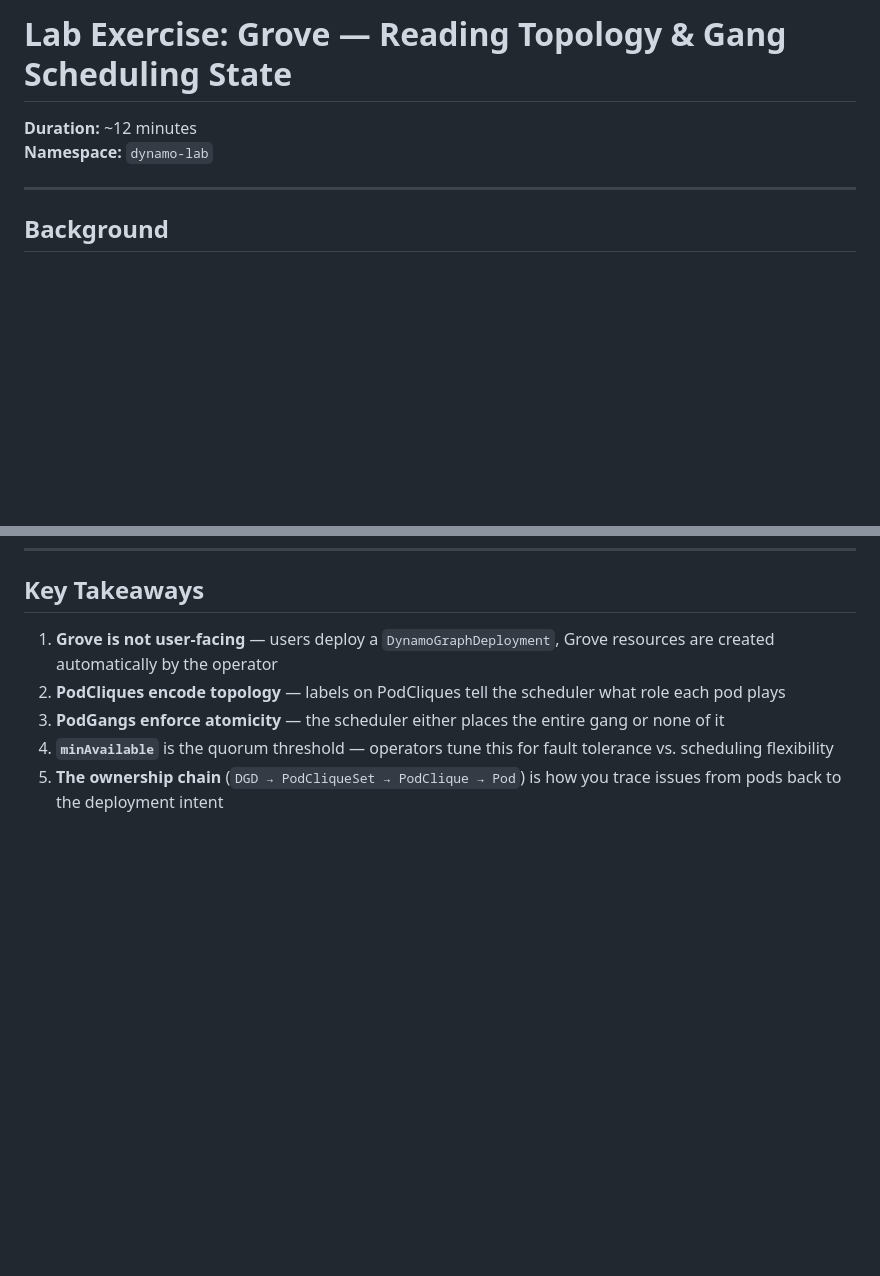
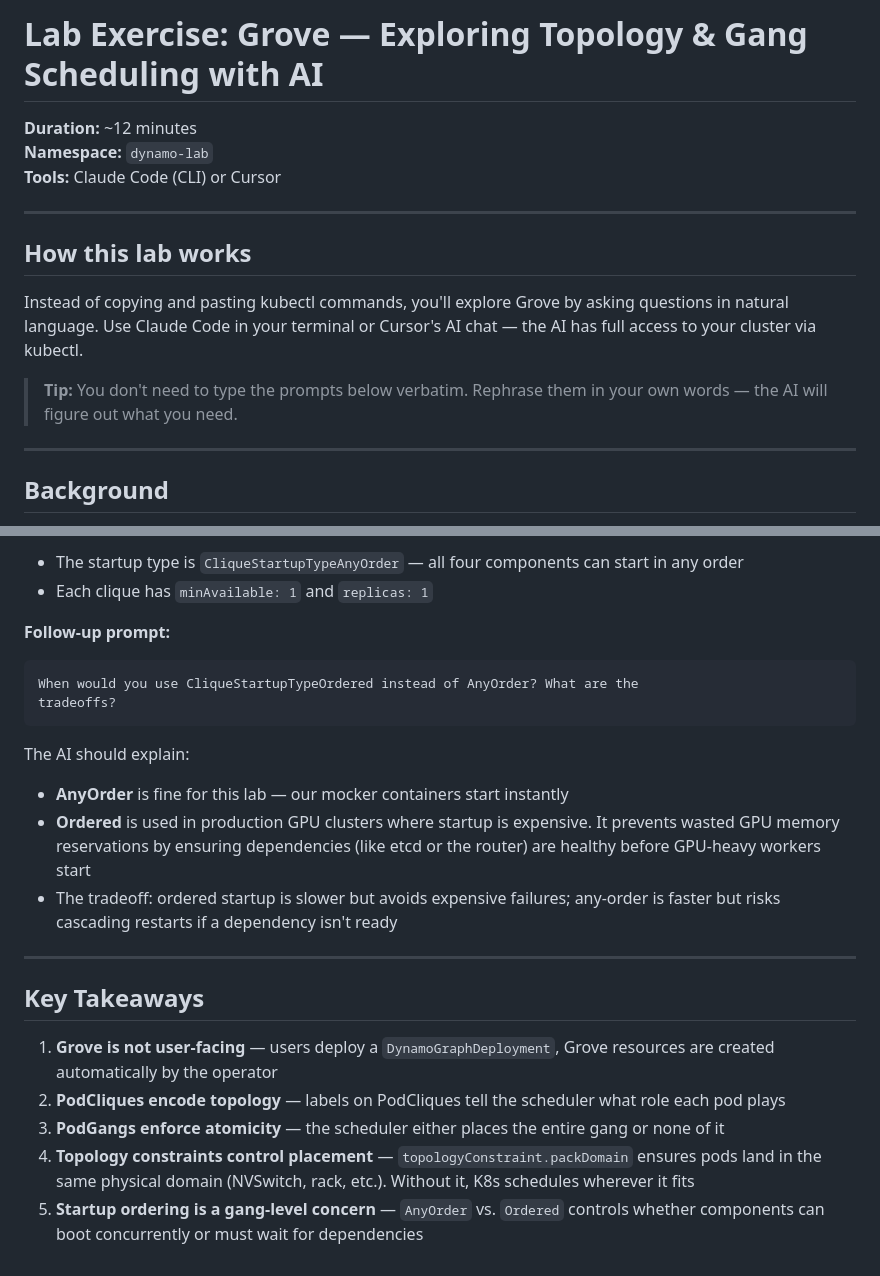
Before and after one commit to jpbueno/dynamo-grove-planner-lab, a Markdown page: dynamo-lab/grove-exercise.md, 2 parts joined by grey strips. GitHub-like rendering; blank space fills up the shorter version.

````diff
--- a/dynamo-lab/grove-exercise.md
+++ b/dynamo-lab/grove-exercise.md
@@ -1,7 +1,16 @@
-# Lab Exercise: Grove — Reading Topology & Gang Scheduling State
+# Lab Exercise: Grove — Exploring Topology & Gang Scheduling with AI
 
 **Duration:** ~12 minutes
 **Namespace:** `dynamo-lab`
+**Tools:** Claude Code (CLI) or Cursor
+
+---
+
+## How this lab works
+
+Instead of copying and pasting kubectl commands, you'll explore Grove by asking questions in natural language. Use Claude Code in your terminal or Cursor's AI chat — the AI has full access to your cluster via kubectl.
+
+> **Tip:** You don't need to type the prompts below verbatim. Rephrase them in your own words — the AI will figure out what you need.
 
 ---
 
@@ -162,7 +132,25 @@ DynamoGraphDeployment
+- The startup type is `CliqueStartupTypeAnyOrder` — all four components can start in any order
+- Each clique has `minAvailable: 1` and `replicas: 1`
+
+**Follow-up prompt:**
+
+```text
+When would you use CliqueStartupTypeOrdered instead of AnyOrder? What are the
+tradeoffs?
+```
+
+The AI should explain:
+
+- **AnyOrder** is fine for this lab — our mocker containers start instantly
+- **Ordered** is used in production GPU clusters where startup is expensive. It prevents wasted GPU memory reservations by ensuring dependencies (like etcd or the router) are healthy before GPU-heavy workers start
+- The tradeoff: ordered startup is slower but avoids expensive failures; any-order is faster but risks cascading restarts if a dependency isn't ready
+
+---
+
 ## Key Takeaways
 
 1. **Grove is not user-facing** — users deploy a `DynamoGraphDeployment`, Grove resources are created automatically by the operator
 2. **PodCliques encode topology** — labels on PodCliques tell the scheduler what role each pod plays
 3. **PodGangs enforce atomicity** — the scheduler either places the entire gang or none of it
-4. **`minAvailable`** is the quorum threshold — operators tune this for fault tolerance vs. scheduling flexibility
-5. **The ownership chain** (`DGD → PodCliqueSet → PodClique → Pod`) is how you trace issues from pods back to the deployment intent
+4. **Topology constraints control placement** — `topologyConstraint.packDomain` ensures pods land in the same physical domain (NVSwitch, rack, etc.). Without it, K8s schedules wherever it fits
+5. **Startup ordering is a gang-level concern** — `AnyOrder` vs. `Ordered` controls whether components can boot concurrently or must wait for dependencies
````
Also changed, not shown: other parts of dynamo-lab/grove-exercise.md (+81 -120 lines).
